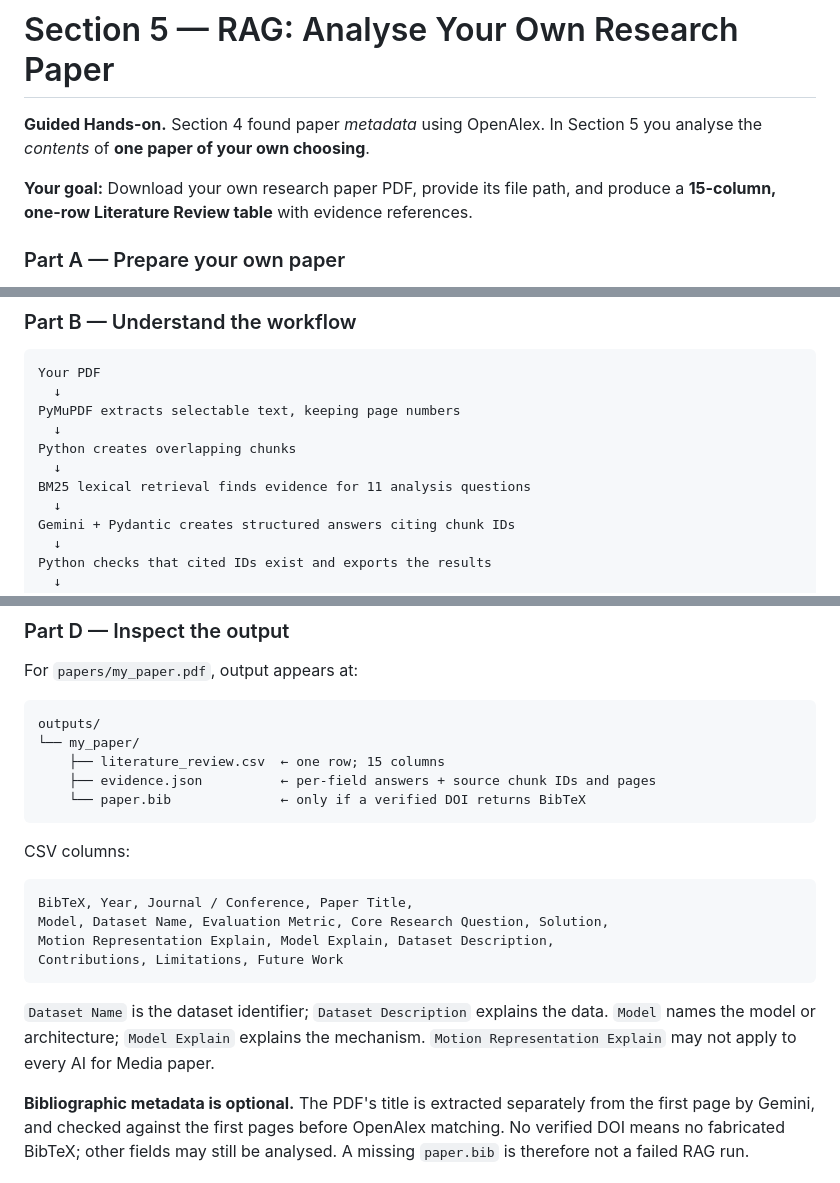
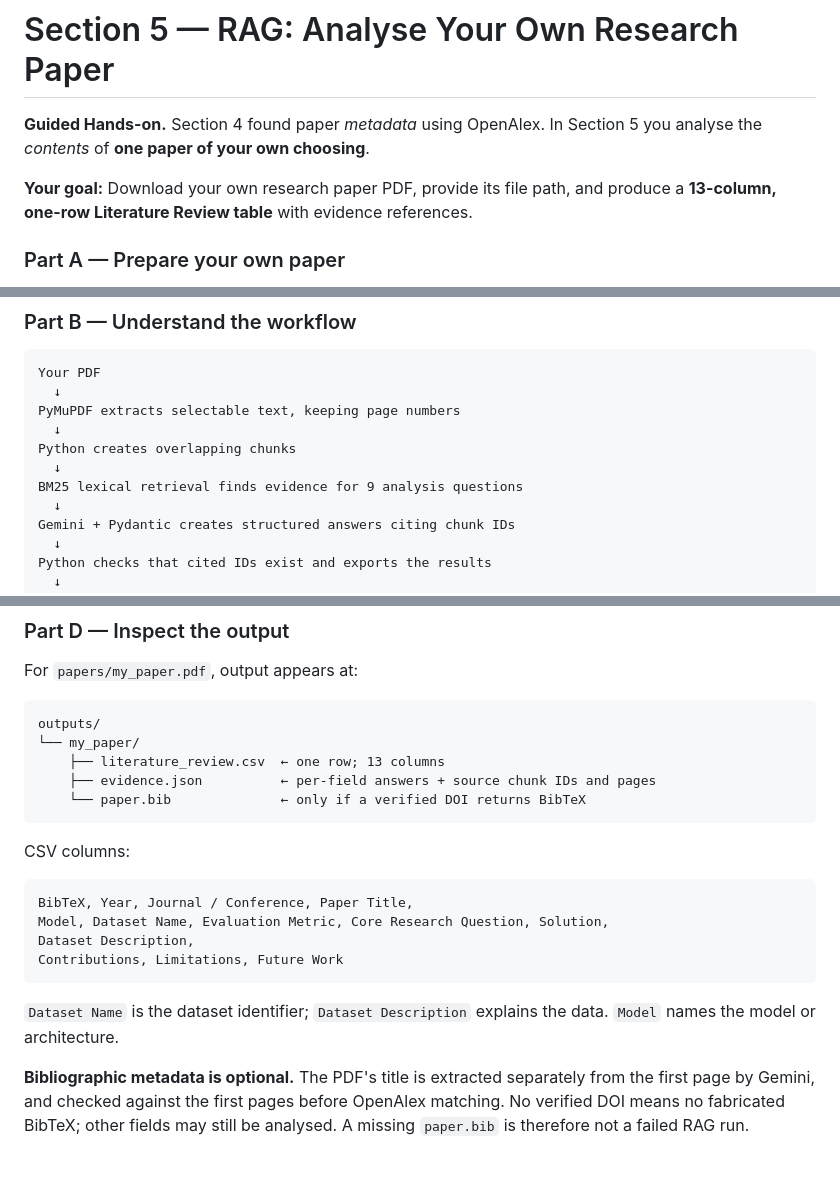
Before and after one commit to SiaDu/MLMPworkshop, a Markdown page: workshop03_Building_an_AI_Agent/literature_research_agent_starter/README.md, 3 parts joined by grey strips. GitHub-like rendering.

Commit message:
Keep Section 5 guide aligned with 13 general literature-review columns

````diff
--- a/workshop03_Building_an_AI_Agent/literature_research_agent_starter/README.md
+++ b/workshop03_Building_an_AI_Agent/literature_research_agent_starter/README.md
@@ -520,7 +520,7 @@ References: [OpenAlex filtering documentation](https://help.openalex.org/api/fil
 
 **Guided Hands-on.** Section 4 found paper *metadata* using OpenAlex. In Section 5 you analyse the *contents* of **one paper of your own choosing**.
 
-**Your goal:** Download your own research paper PDF, provide its file path, and produce a **15-column, one-row Literature Review table** with evidence references.
+**Your goal:** Download your own research paper PDF, provide its file path, and produce a **13-column, one-row Literature Review table** with evidence references.
 
 ### Part A — Prepare your own paper
 
@@ -553,7 +553,7 @@ PyMuPDF extracts selectable text, keeping page numbers
   ↓
 Python creates overlapping chunks
   ↓
-BM25 lexical retrieval finds evidence for 11 analysis questions
+BM25 lexical retrieval finds evidence for 9 analysis questions
   ↓
 Gemini + Pydantic creates structured answers citing chunk IDs
   ↓
@@ -602,7 +602,7 @@ For `papers/my_paper.pdf`, output appears at:
 ```text
 outputs/
 └── my_paper/
-    ├── literature_review.csv  ← one row; 15 columns
+    ├── literature_review.csv  ← one row; 13 columns
     ├── evidence.json          ← per-field answers + source chunk IDs and pages
     └── paper.bib              ← only if a verified DOI returns BibTeX
 ```
@@ -612,11 +612,11 @@ CSV columns:
 ```text
 BibTeX, Year, Journal / Conference, Paper Title,
 Model, Dataset Name, Evaluation Metric, Core Research Question, Solution,
-Motion Representation Explain, Model Explain, Dataset Description,
+Dataset Description,
 Contributions, Limitations, Future Work
 ```
 
-`Dataset Name` is the dataset identifier; `Dataset Description` explains the data. `Model` names the model or architecture; `Model Explain` explains the mechanism. `Motion Representation Explain` may not apply to every AI for Media paper.
+`Dataset Name` is the dataset identifier; `Dataset Description` explains the data. `Model` names the model or architecture.
 
 **Bibliographic metadata is optional.** The PDF's title is extracted separately from the first page by Gemini, and checked against the first pages before OpenAlex matching. No verified DOI means no fabricated BibTeX; other fields may still be analysed. A missing `paper.bib` is therefore not a failed RAG run.
 
````
